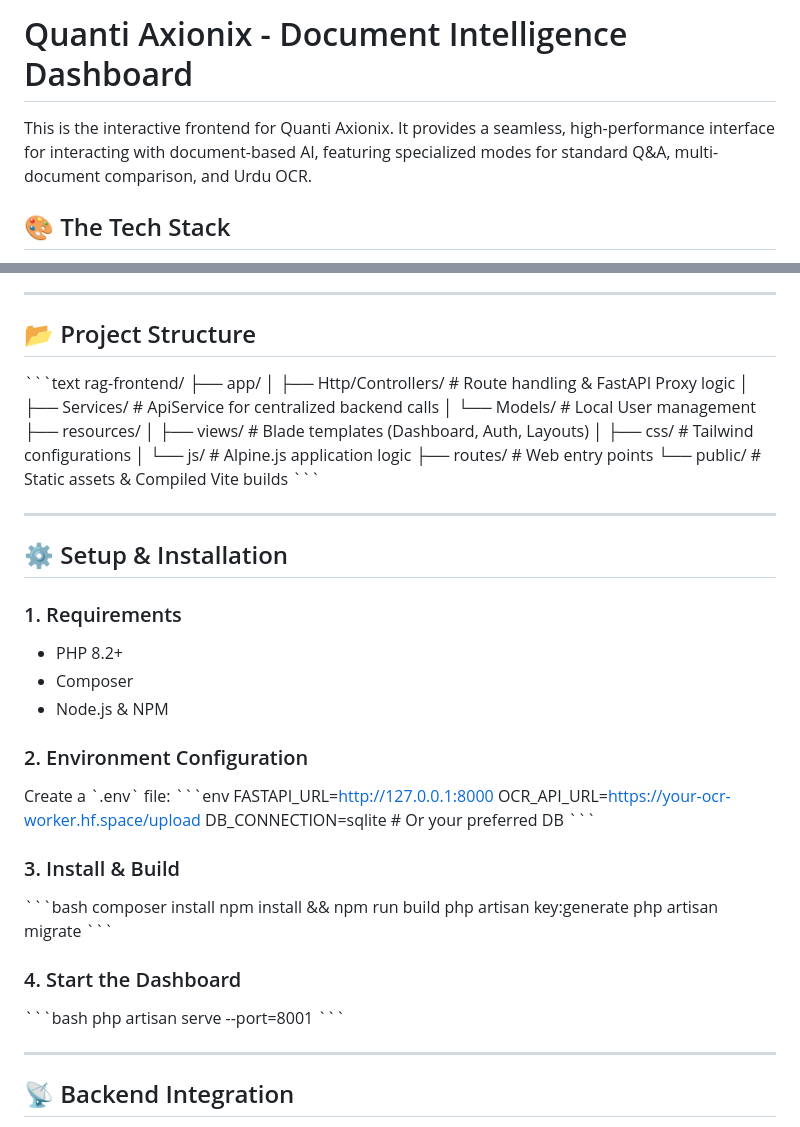
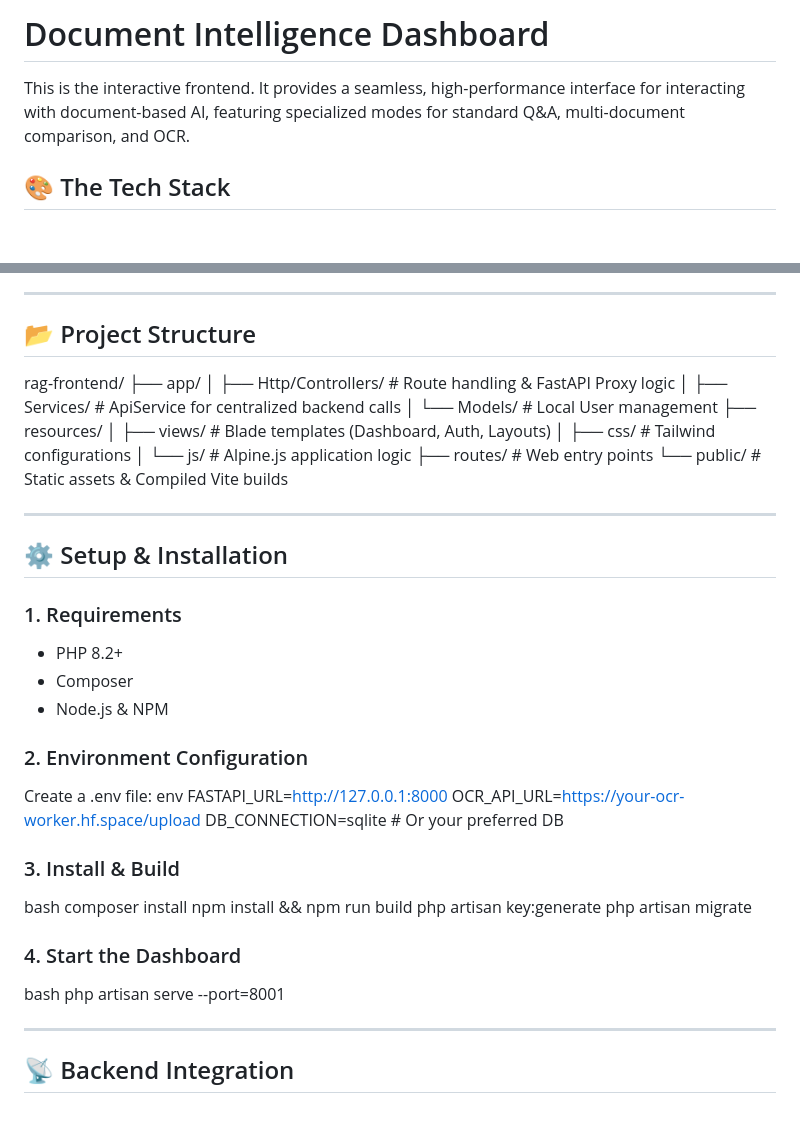
Before and after one commit to Hammadwakeel/chatpdf, a Markdown page: rag-frontend/README.md, 2 parts joined by grey strips. Drawn GitHub-style; blank space fills up the shorter version.

```diff
--- a/rag-frontend/README.md
+++ b/rag-frontend/README.md
@@ -1,6 +1,6 @@
-# Quanti Axionix - Document Intelligence Dashboard
+# Document Intelligence Dashboard
 
-This is the interactive frontend for Quanti Axionix. It provides a seamless, high-performance interface for interacting with document-based AI, featuring specialized modes for standard Q&A, multi-document comparison, and Urdu OCR.
+This is the interactive frontend. It provides a seamless, high-performance interface for interacting with document-based AI, featuring specialized modes for standard Q&A, multi-document comparison, and OCR.
 
 ## 🎨 The Tech Stack
 * **Framework**: Laravel 11 (PHP)
@@ -31,7 +31,6 @@ The frontend manages local Laravel sessions while acting as a secure bearer for
 ---
 
 ## 📂 Project Structure
-\`\`\`text
 rag-frontend/
 ├── app/
 │   ├── Http/Controllers/  # Route handling & FastAPI Proxy logic
@@ -43,7 +42,6 @@ rag-frontend/
 │   └── js/                # Alpine.js application logic
 ├── routes/                # Web entry points
 └── public/                # Static assets & Compiled Vite builds
-\`\`\`
 
 ---
 
@@ -55,25 +53,25 @@ rag-frontend/
 * Node.js & NPM
 
 ### 2. Environment Configuration
-Create a \`.env\` file:
-\`\`\`env
+Create a .env file:
+env
 FASTAPI_URL=http://127.0.0.1:8000
 OCR_API_URL=https://your-ocr-worker.hf.space/upload
 DB_CONNECTION=sqlite # Or your preferred DB
-\`\`\`
+
 
 ### 3. Install & Build
-\`\`\`bash
+bash
 composer install
 npm install && npm run build
 php artisan key:generate
 php artisan migrate
-\`\`\`
+
 
 ### 4. Start the Dashboard
-\`\`\`bash
+bash
 php artisan serve --port=8001
-\`\`\`
+
 
 ---
 
```
Also changed, not shown: backend/README.md (+13 -17 lines).
